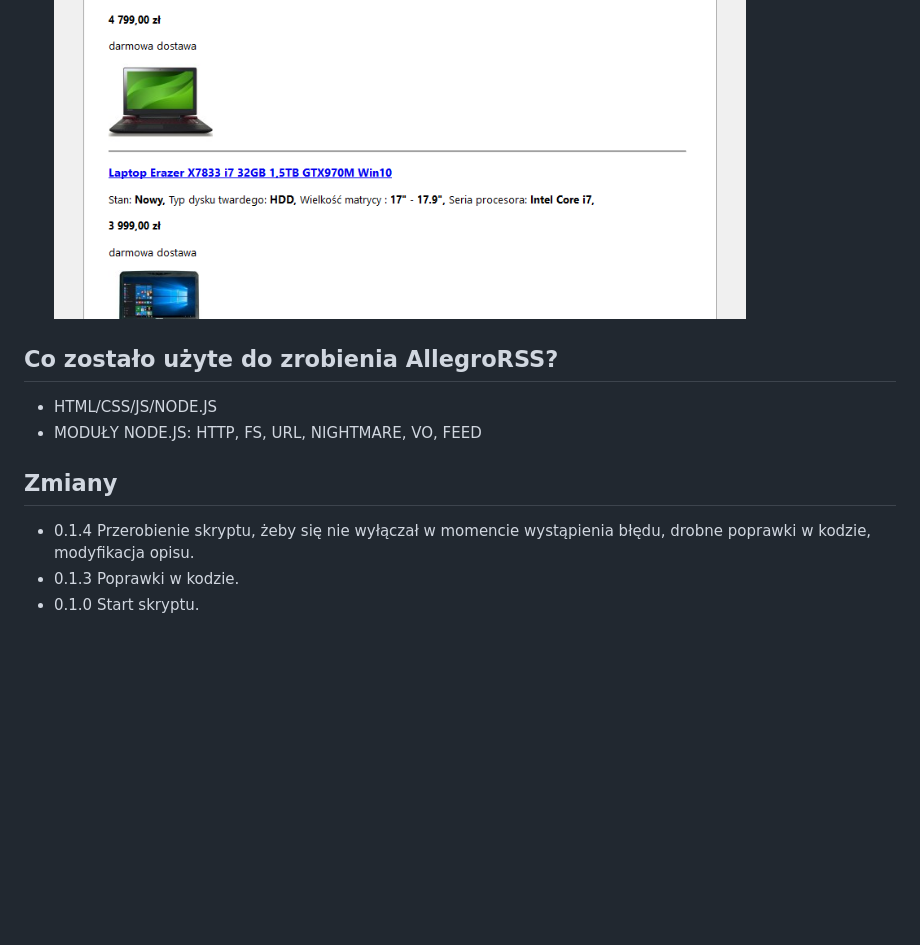
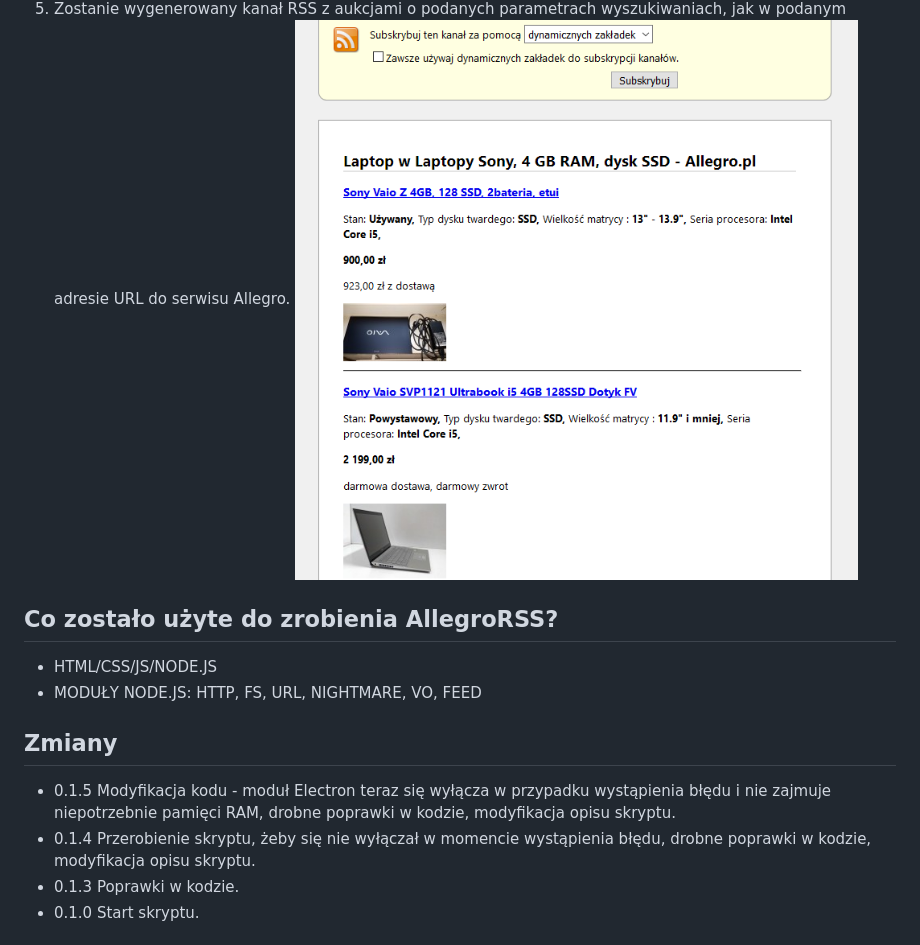
Before and after one commit to MK-PL/AllegroRSS, a Markdown page: README.md, the part around the change printed below. Drawn GitHub-style; pictures changed too: img/img4.png, img/img5.png (added); blank space fills up the shorter version.

```diff
--- a/README.md
+++ b/README.md
@@ -55,4 +55,6 @@ Na wypadek, gdyby w skrypcie wystąpił błąd i chcemy, żeby wykonał się aut
 ![alt tag](https://raw.githubusercontent.com/MK-PL/AllegroRSS/master/img/img4.png)
+5. Zostanie wygenerowany kanał RSS z aukcjami o podanych parametrach wyszukiwaniach, jak w podanym adresie URL do serwisu Allegro.
+![alt tag](https://raw.githubusercontent.com/MK-PL/AllegroRSS/master/img/img5.png)
 
 ## Co zostało użyte do zrobienia AllegroRSS?
 
@@ -61,7 +63,8 @@ Na wypadek, gdyby w skrypcie wystąpił błąd i chcemy, żeby wykonał się aut
 
 ## Zmiany
 
-- 0.1.4 Przerobienie skryptu, żeby się nie wyłączał w momencie wystąpienia błędu, drobne poprawki w kodzie, modyfikacja opisu.
+- 0.1.5 Modyfikacja kodu - moduł Electron teraz się wyłącza w przypadku wystąpienia błędu i nie zajmuje niepotrzebnie pamięci RAM, drobne poprawki w kodzie, modyfikacja opisu skryptu.
+- 0.1.4 Przerobienie skryptu, żeby się nie wyłączał w momencie wystąpienia błędu, drobne poprawki w kodzie, modyfikacja opisu skryptu.
 - 0.1.3 Poprawki w kodzie.
 - 0.1.0 Start skryptu.
 
```
Also changed, not shown: other parts of README.md (+3 -3 lines), img/img1.png, img/img2.png, img/img3.png, 3 other files.
